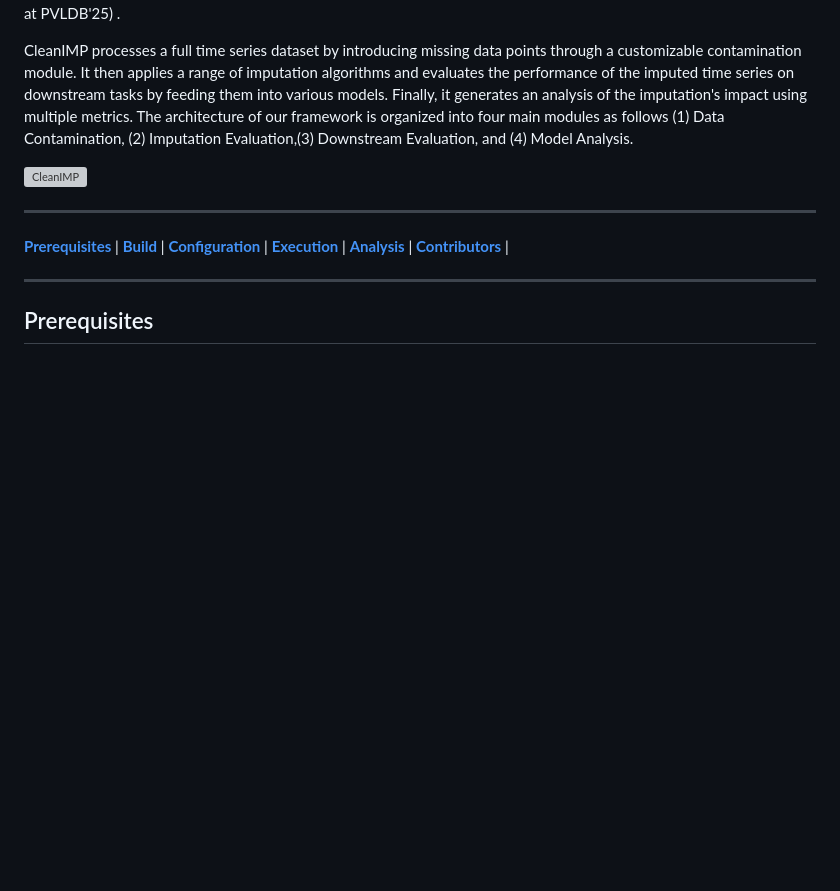
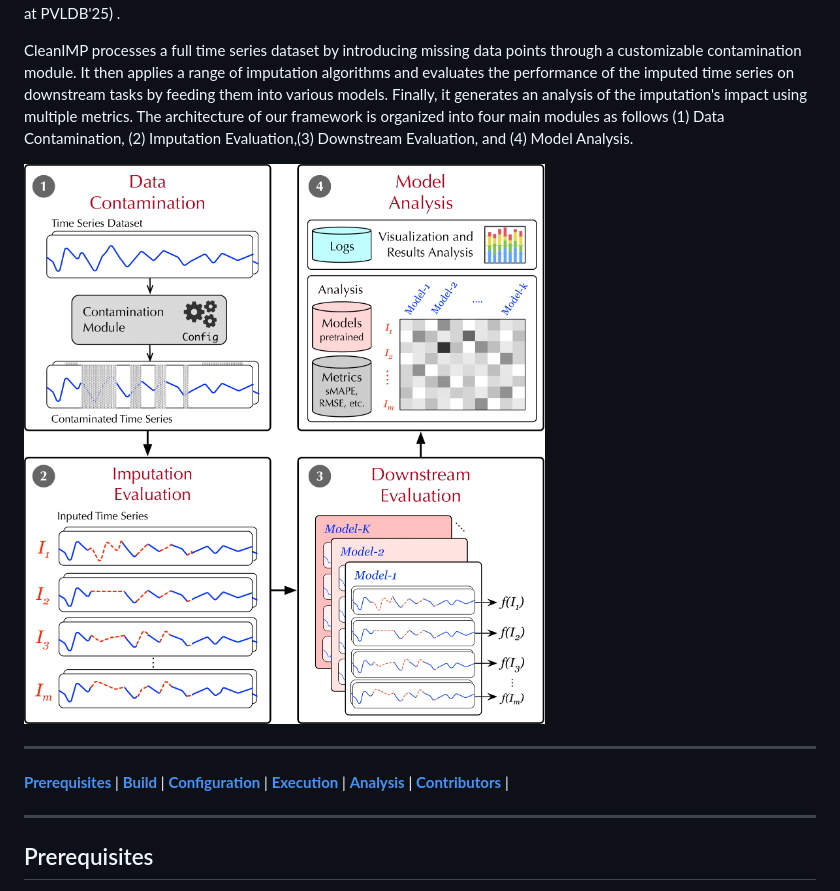
Before and after one commit to eXascaleInfolab/CleanImp, a Markdown page: README.md, the part around the change. GitHub-like rendering; pictures changed too: sys_overview.png (added); blank space fills up the shorter version; grey boxes are pictures that could not be loaded.

Commit message:
replace pdf with png

```diff
--- a/README.md
+++ b/README.md
@@ -11,7 +11,7 @@ The architecture of our framework is organized into four main modules as follows
 
 
 
-![CleanIMP](sys_overview.pdf)
+![CleanIMP](sys_overview.png)
 
 ---
 
```
Also changed, not shown: 1 other file.
